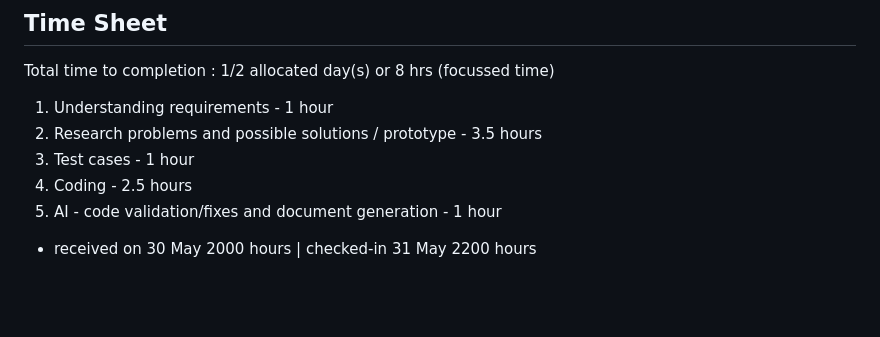
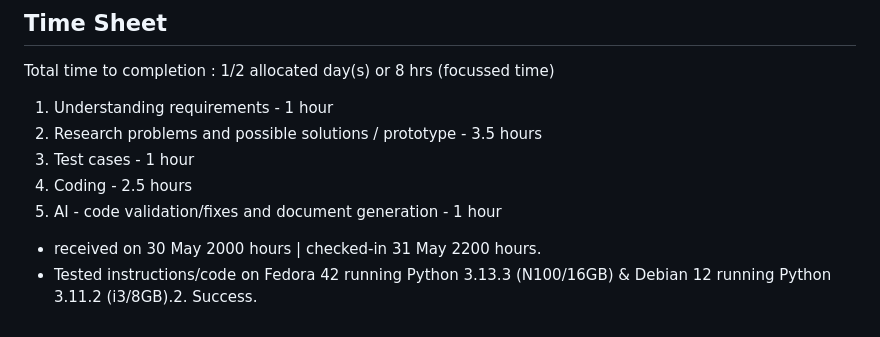
Before and after one commit to bsbhadwal/rag_qa_pipeline, a Markdown page: DESIGN.md, the part around one of its changes. GitHub-like rendering; blank space fills up the shorter version.

Commit message:
chore: add test environments.
Now running on debian 12 with python 3.11.2

```diff
--- a/DESIGN.md
+++ b/DESIGN.md
@@ -308,4 +309,5 @@ Total time to completion : 1/2 allocated day(s) or 8 hrs (focussed time)
 4. Coding - 2.5 hours
 5. AI - code validation/fixes and document generation - 1 hour
 
-- received on 30 May 2000 hours | checked-in 31 May 2200 hours
+- received on 30 May 2000 hours | checked-in 31 May 2200 hours.
+- Tested instructions/code on Fedora 42 running Python 3.13.3 (N100/16GB) & Debian 12 running Python 3.11.2 (i3/8GB).2. Success.
```
Also changed, not shown: other parts of DESIGN.md (+1 -0 lines).
